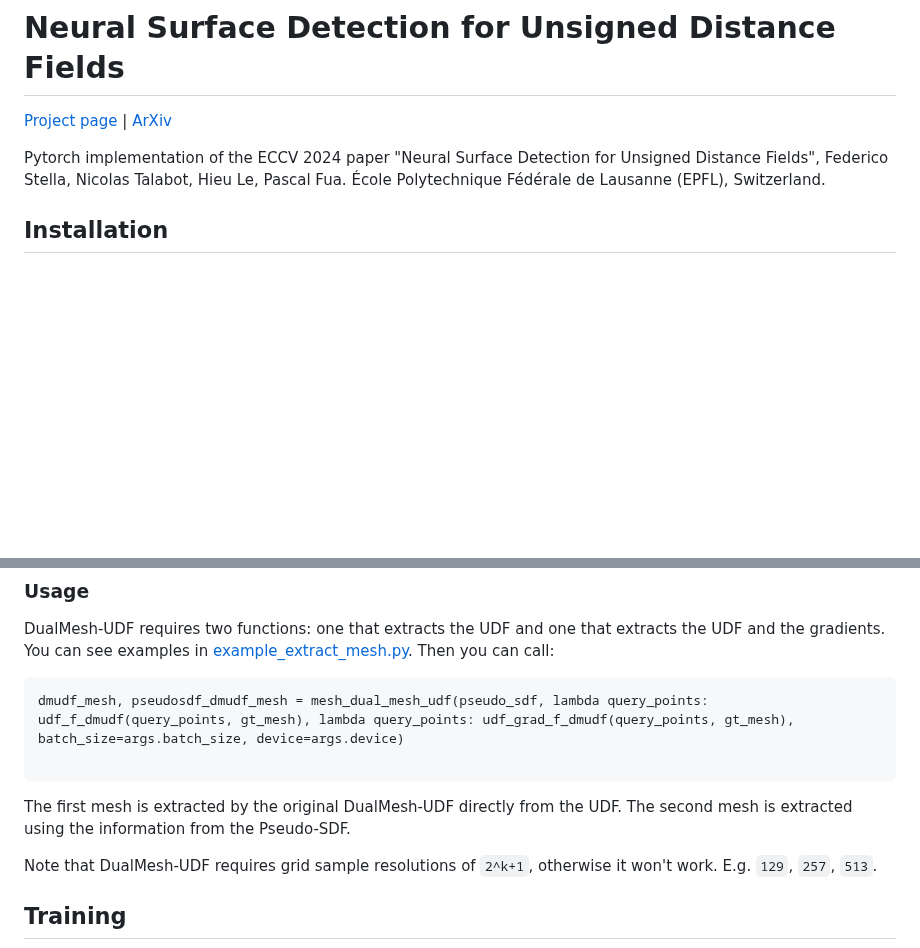
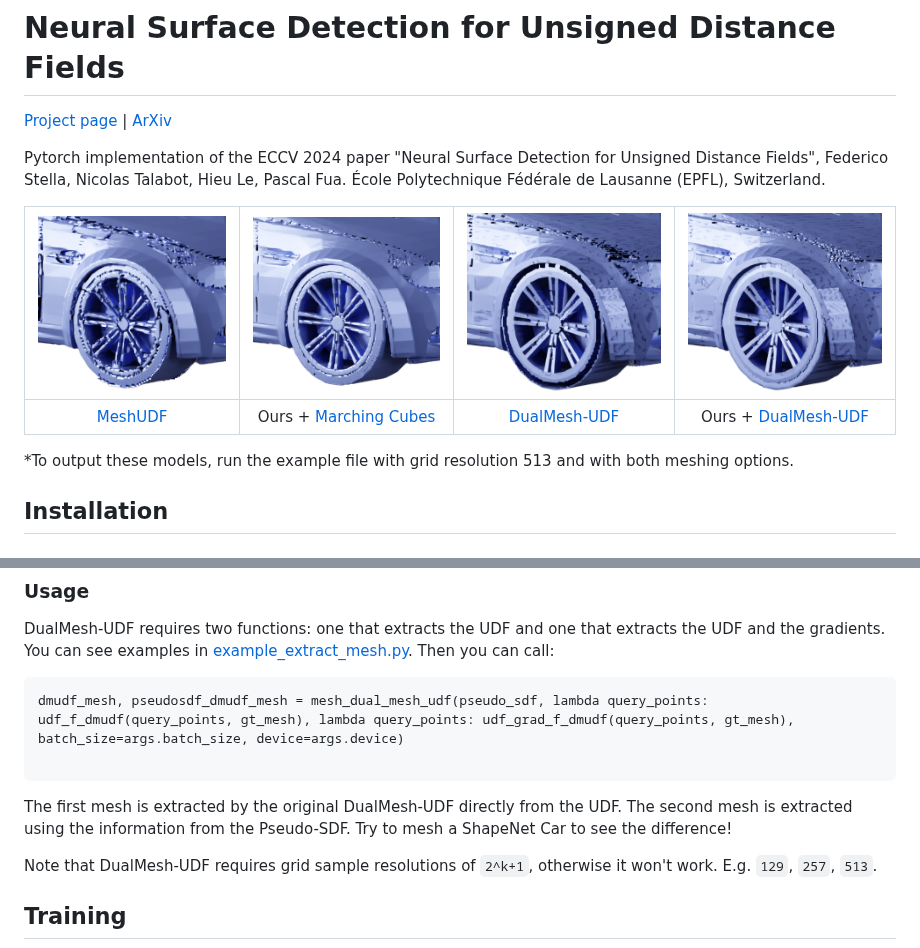
Before and after one commit to ilceltico/nsdudf, a Markdown page: README.md, 2 parts joined by grey strips. Rendered like a GitHub page; pictures changed too: media/dmudf.png (added), media/meshudf.png (added), media/ours_dmudf.png (added); blank space fills up the shorter version.

````diff
--- a/README.md
+++ b/README.md
@@ -3,6 +3,13 @@
 [Project page](https://ilceltico.github.io/nsdudf/) | [ArXiv](https://arxiv.org/abs/2407.18381)
 
 Pytorch implementation of the ECCV 2024 paper "Neural Surface Detection for Unsigned Distance Fields", Federico Stella, Nicolas Talabot, Hieu Le, Pascal Fua. École Polytechnique Fédérale de Lausanne (EPFL), Switzerland.
+
+
+![](media/meshudf.png) | ![](media/ours_mc.png) | ![](media/dmudf.png) | ![](media/ours_dmudf.png)
+:---: | :---:| :---:| :---:
+[MeshUDF](https://arxiv.org/abs/2111.14549) | Ours + [Marching Cubes](https://dl.acm.org/doi/10.1145/37402.37422) | [DualMesh-UDF](https://arxiv.org/abs/2309.08878) | Ours + [DualMesh-UDF](https://arxiv.org/abs/2309.08878)
+
+*To output these models, run the example file with grid resolution 513 and with both meshing options.
 
 ## Installation
 ### Step 1
@@ -76,7 +83,7 @@ Then you can call:
 dmudf_mesh, pseudosdf_dmudf_mesh = mesh_dual_mesh_udf(pseudo_sdf, lambda query_points: udf_f_dmudf(query_points, gt_mesh), lambda query_points: udf_grad_f_dmudf(query_points, gt_mesh), batch_size=args.batch_size, device=args.device)
 
 ```
-The first mesh is extracted by the original DualMesh-UDF directly from the UDF. The second mesh is extracted using the information from the Pseudo-SDF.
+The first mesh is extracted by the original DualMesh-UDF directly from the UDF. The second mesh is extracted using the information from the Pseudo-SDF. Try to mesh a ShapeNet Car to see the difference!
 
 Note that DualMesh-UDF requires grid sample resolutions of `2^k+1`, otherwise it won't work. E.g. `129`, `257`, `513`.
 
````
Also changed, not shown: 3 other files.
